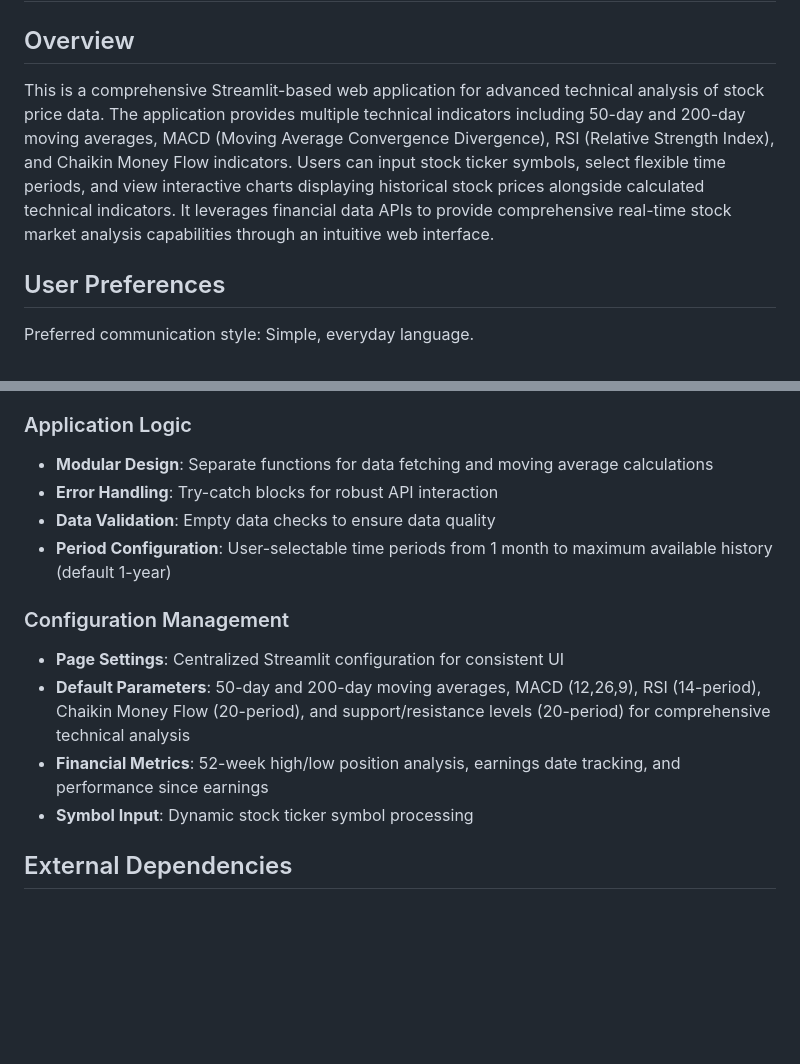
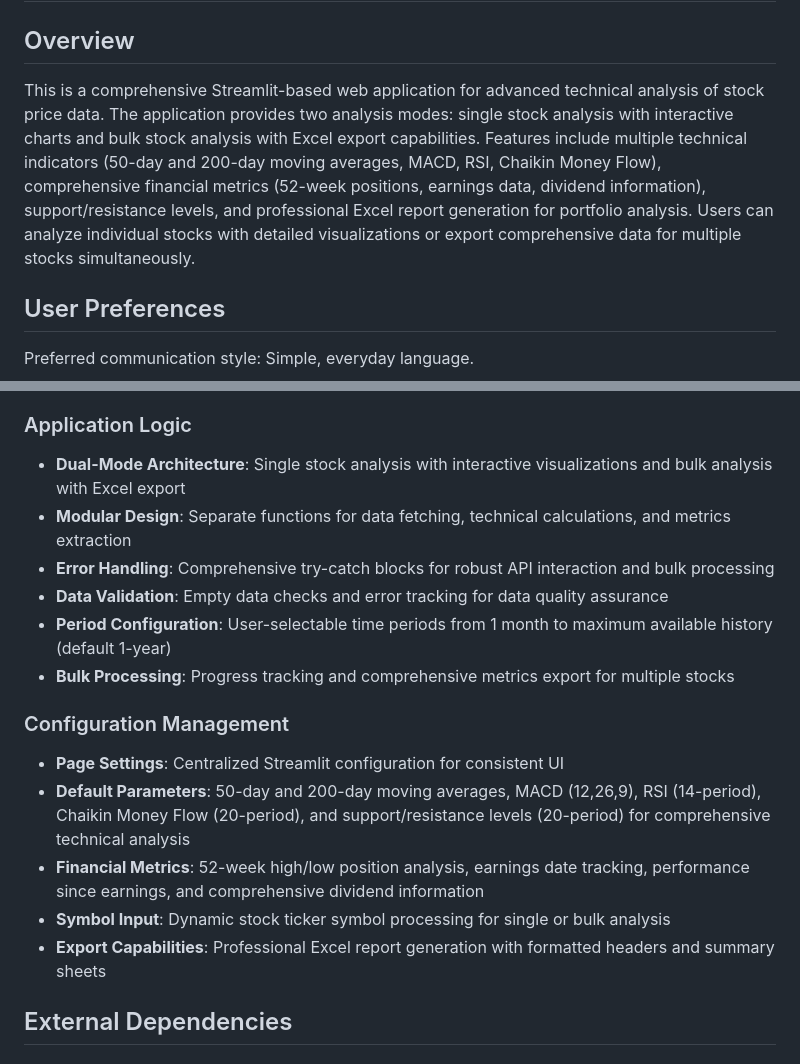
Before and after one commit to girikrishna-hub/IntellicapStockChart, a Markdown page: replit.md, 2 parts joined by grey strips. Rendered like a GitHub page; blank space fills up the shorter version.

Commit message:
Enhance stock analysis with dual modes and comprehensive metrics
Update the application overview and logic to include dual analysis modes (single stock and bulk analysis with Excel export), improved error handling, data validation, and expanded financial metrics including dividend information.

Replit-Commit-Author: Agent
Replit-Commit-Session-Id: 04894f32-6e07-41ed-b629-1d445b6cc971
Replit-Commit-Checkpoint-Type: full_checkpoint
Replit-Commit-Screenshot-Url: https://storage.googleapis.com/screenshot-production-us-central1/442f0599-802a-4548-bb4c-93ed6d19ed0d/04894f32-6e07-41ed-b629-1d445b6cc971/lxrxjvZ

```diff
--- a/replit.md
+++ b/replit.md
@@ -2,7 +2,7 @@
 
 ## Overview
 
-This is a comprehensive Streamlit-based web application for advanced technical analysis of stock price data. The application provides multiple technical indicators including 50-day and 200-day moving averages, MACD (Moving Average Convergence Divergence), RSI (Relative Strength Index), and Chaikin Money Flow indicators. Users can input stock ticker symbols, select flexible time periods, and view interactive charts displaying historical stock prices alongside calculated technical indicators. It leverages financial data APIs to provide comprehensive real-time stock market analysis capabilities through an intuitive web interface.
+This is a comprehensive Streamlit-based web application for advanced technical analysis of stock price data. The application provides two analysis modes: single stock analysis with interactive charts and bulk stock analysis with Excel export capabilities. Features include multiple technical indicators (50-day and 200-day moving averages, MACD, RSI, Chaikin Money Flow), comprehensive financial metrics (52-week positions, earnings data, dividend information), support/resistance levels, and professional Excel report generation for portfolio analysis. Users can analyze individual stocks with detailed visualizations or export comprehensive data for multiple stocks simultaneously.
 
 ## User Preferences
 
@@ -23,16 +23,19 @@ Preferred communication style: Simple, everyday language.
 - **Time Series Handling**: Built-in datetime operations for historical data processing
 
 ### Application Logic
-- **Modular Design**: Separate functions for data fetching and moving average calculations
-- **Error Handling**: Try-catch blocks for robust API interaction
-- **Data Validation**: Empty data checks to ensure data quality
+- **Dual-Mode Architecture**: Single stock analysis with interactive visualizations and bulk analysis with Excel export
+- **Modular Design**: Separate functions for data fetching, technical calculations, and metrics extraction
+- **Error Handling**: Comprehensive try-catch blocks for robust API interaction and bulk processing
+- **Data Validation**: Empty data checks and error tracking for data quality assurance
 - **Period Configuration**: User-selectable time periods from 1 month to maximum available history (default 1-year)
+- **Bulk Processing**: Progress tracking and comprehensive metrics export for multiple stocks
 
 ### Configuration Management
 - **Page Settings**: Centralized Streamlit configuration for consistent UI
 - **Default Parameters**: 50-day and 200-day moving averages, MACD (12,26,9), RSI (14-period), Chaikin Money Flow (20-period), and support/resistance levels (20-period) for comprehensive technical analysis
-- **Financial Metrics**: 52-week high/low position analysis, earnings date tracking, and performance since earnings
-- **Symbol Input**: Dynamic stock ticker symbol processing
+- **Financial Metrics**: 52-week high/low position analysis, earnings date tracking, performance since earnings, and comprehensive dividend information
+- **Symbol Input**: Dynamic stock ticker symbol processing for single or bulk analysis
+- **Export Capabilities**: Professional Excel report generation with formatted headers and summary sheets
 
 ## External Dependencies
 
```
